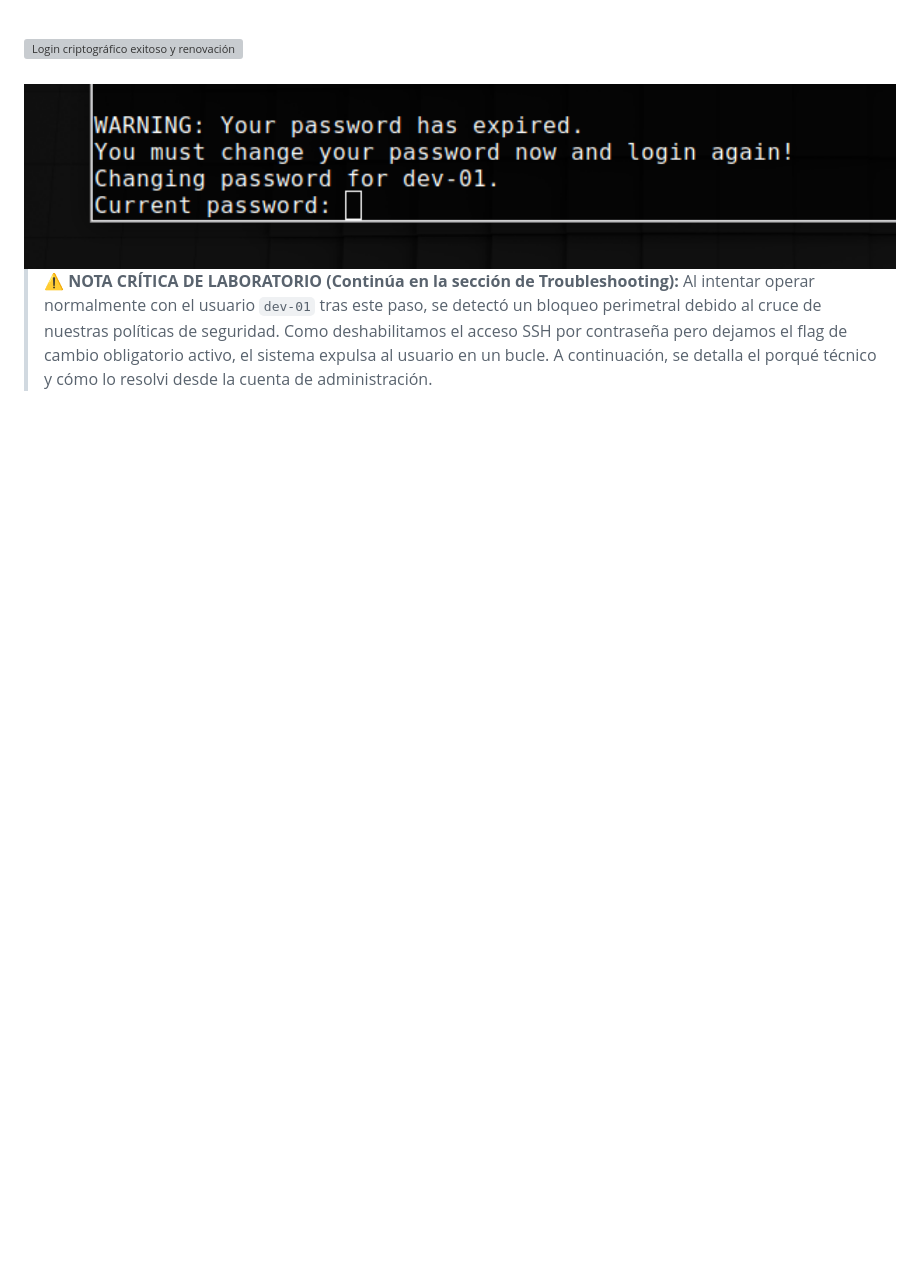
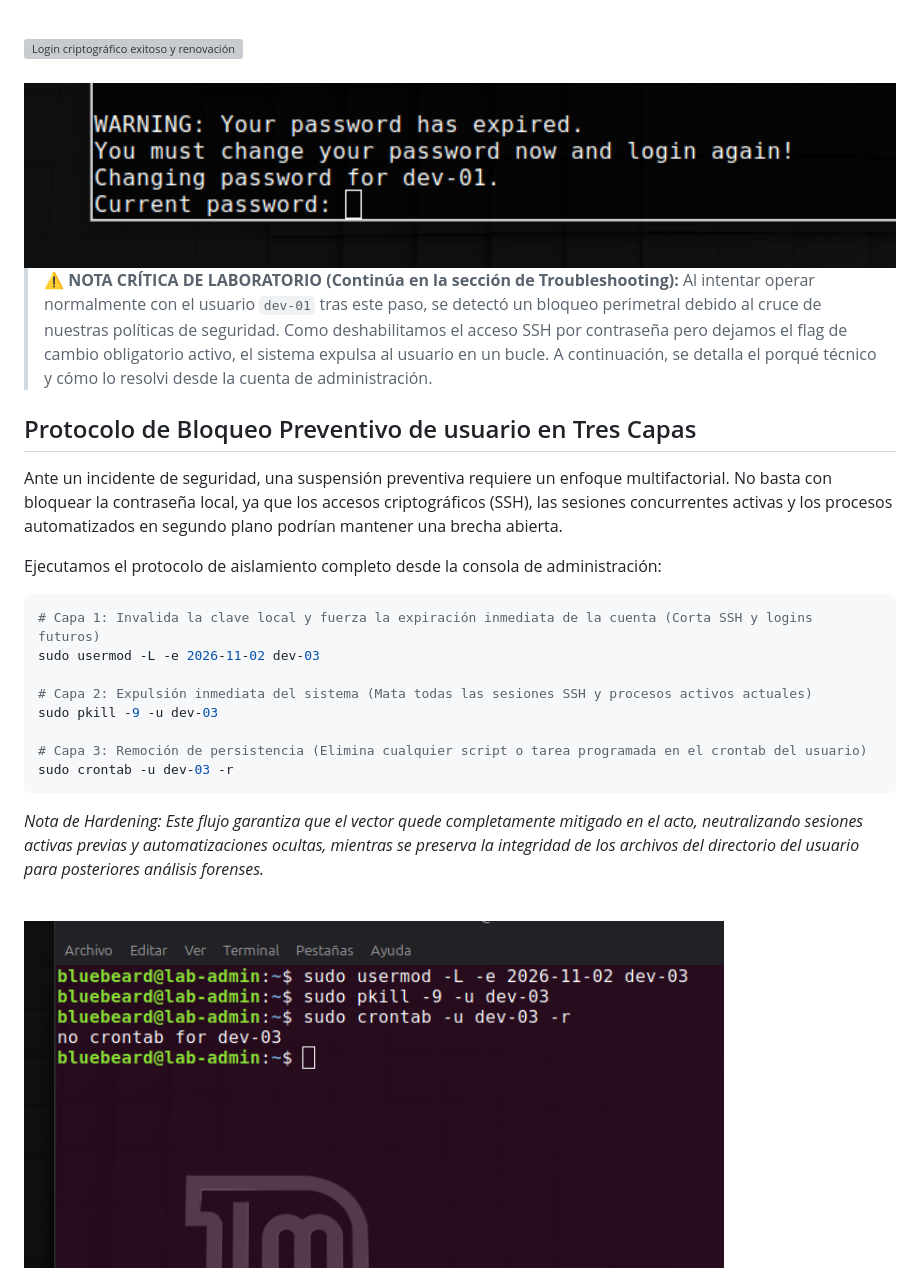
Before and after one commit to alejandromartin2026/ubuntu-server, a Markdown page: docs/04-usuarios-y-permisos.md, the part around the change. Drawn GitHub-style; pictures changed too: docs/img/usuario20.png (added); blank space fills up the shorter version; grey boxes are pictures that could not be loaded.

````diff
--- a/docs/04-usuarios-y-permisos.md
+++ b/docs/04-usuarios-y-permisos.md
@@ -376,3 +376,26 @@ Como se aprecia en el resultado del laboratorio, **el servidor valida satisfacto
 
 > ⚠️ **NOTA CRÍTICA DE LABORATORIO (Continúa en la sección de Troubleshooting):**
 > Al intentar operar normalmente con el usuario `dev-01` tras este paso, se detectó un bloqueo perimetral debido al cruce de nuestras políticas de seguridad. Como deshabilitamos el acceso SSH por contraseña pero dejamos el flag de cambio obligatorio activo, el sistema expulsa al usuario en un bucle. A continuación, se detalla el porqué técnico y cómo lo resolvi desde la cuenta de administración.
+
+## Protocolo de Bloqueo Preventivo de usuario en Tres Capas
+
+Ante un incidente de seguridad, una suspensión preventiva requiere un enfoque multifactorial. No basta con bloquear la contraseña local, ya que los accesos criptográficos (SSH), las sesiones concurrentes activas y los procesos automatizados en segundo plano podrían mantener una brecha abierta.
+
+Ejecutamos el protocolo de aislamiento completo desde la consola de administración:
+
+```bash
+# Capa 1: Invalida la clave local y fuerza la expiración inmediata de la cuenta (Corta SSH y logins futuros)
+sudo usermod -L -e 2026-11-02 dev-03
+
+# Capa 2: Expulsión inmediata del sistema (Mata todas las sesiones SSH y procesos activos actuales)
+sudo pkill -9 -u dev-03
+
+# Capa 3: Remoción de persistencia (Elimina cualquier script o tarea programada en el crontab del usuario)
+sudo crontab -u dev-03 -r
+```
+
+*Nota de Hardening: Este flujo garantiza que el vector quede completamente mitigado en el acto, neutralizando sesiones activas previas y automatizaciones ocultas, mientras se preserva la integridad de los archivos del directorio del usuario para posteriores análisis forenses.*
+
+<br>
+<img src="../docs/img/usuario20.png" alt="Protocolo completo de bloqueo preventivo de tres capas" width="700">
+<br>
````
Also changed, not shown: README.md (+2 -0 lines).
